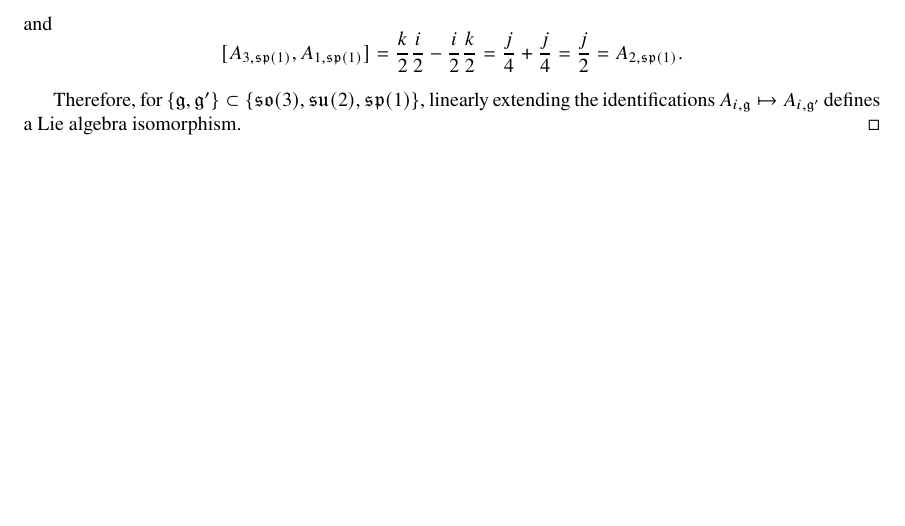
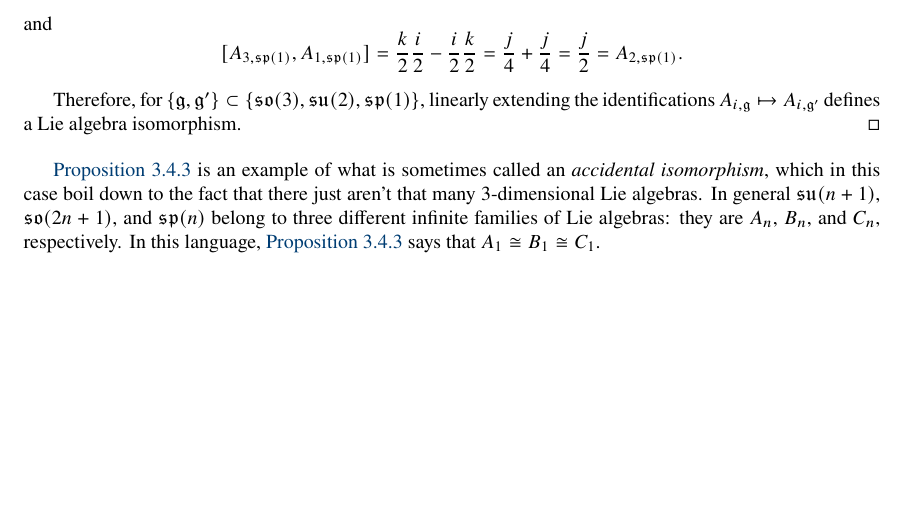
Before and after one commit to shonkwiler/DG, a LaTeX thesis (dg.tex, which reads days/day19.tex): part of page 94 of 95, cut so that both start at the same text. Compiled offline with pdfLaTeX; a LaTeX package or settings file that is missing is left out.

Commit message:
Accidental isomorphisms

```diff
--- a/days/day19.tex
+++ b/days/day19.tex
@@ -299,3 +299,5 @@ This now justifies the computational simplifications we did in looking at the Li
 
 	Therefore, for $\{\mathfrak{g}, \mathfrak{g}'\} \subset \{\mathfrak{so}(3), \mathfrak{su}(2),\mathfrak{sp}(1)\}$, linearly extending the identifications $A_{i,\mathfrak{g}} \mapsto A_{i,\mathfrak{g}'}$ defines a Lie algebra isomorphism.
 \end{proof}
+
+\Cref{prop:accidental isomorphisms} is an example of what is sometimes called an \emph{accidental isomorphism}, which in this case boil down to the fact that there just aren't that many 3-dimensional Lie algebras. In general $\mathfrak{su}(n+1)$, $\mathfrak{so}(2n+1)$, and $\mathfrak{sp}(n)$ belong to three different infinite families of Lie algebras: they are $A_n$, $B_n$, and $C_n$, respectively. In this language, \Cref{prop:accidental isomorphisms} says that $A_1 \cong B_1 \cong C_1$.
```
